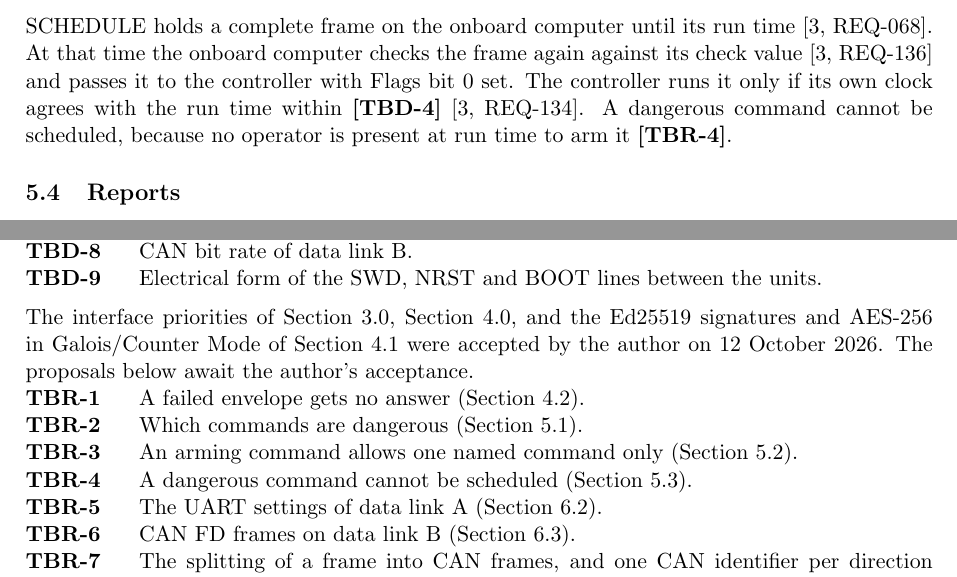
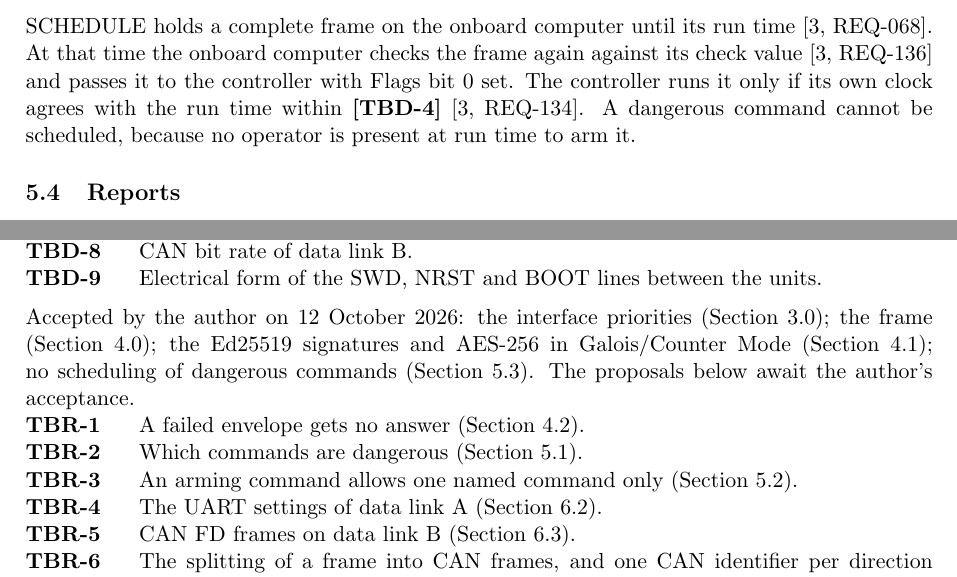
Before and after one commit to Tocki28/fail-safe-in-orbit-reprogramming, a LaTeX document (docs/interfaces/main.tex): two parts of pages 6 and 12 of 12, joined at a grey line, cut so that both start at the same text. Compiled offline with pdfLaTeX.

Commit message:
Interfaces 5.3 accepted: a dangerous command cannot be scheduled
Refusal reason 0x0D now traces to REQ-029 and REQ-112, the arming
requirements it applies to scheduled commands.

Co-Authored-By: Claude Opus 5.5 <noreply@anthropic.com>

```diff
--- a/docs/interfaces/main.tex
+++ b/docs/interfaces/main.tex
@@ -368,7 +368,7 @@ SCHEDULE holds a complete frame on the onboard computer until its run time
 against its check value [3,~REQ-136] and passes it to the controller with
 Flags bit~0 set. The controller runs it only if its own clock agrees with the
 run time within \tbd{agree} [3,~REQ-134]. A dangerous command cannot be
-scheduled, because no operator is present at run time to arm it \tbr{sched}.
+scheduled, because no operator is present at run time to arm it.
 
 \subsection{Reports}
 The controller sends a HEALTH report at \tbd{rate} and an EVENT report as
@@ -731,16 +731,16 @@ The values below are not yet known.
 \end{description}
 
 \medskip
-\noindent The interface priorities of Section~3.0, Section~4.0, and the Ed25519
-signatures and AES-256 in Galois/Counter Mode of Section~4.1 were accepted by
-the author on 12 October 2026. The
+\noindent Accepted by the author on 12 October 2026: the interface priorities
+(Section~3.0); the frame (Section~4.0); the Ed25519 signatures and AES-256 in
+Galois/Counter Mode (Section~4.1); no scheduling of dangerous commands
+(Section~5.3). The
 proposals below await the author's acceptance.
 \begin{description}
 \tbritem{silent}{A failed envelope gets no answer (Section~4.2).}
 \tbritem{dangerous}{Which commands are dangerous (Section~5.1).}
 \tbritem{armone}{An arming command allows one named command only
   (Section~5.2).}
-\tbritem{sched}{A dangerous command cannot be scheduled (Section~5.3).}
 \tbritem{uart}{The UART settings of data link A (Section~6.2).}
 \tbritem{canfd}{CAN FD frames on data link B (Section~6.3).}
 \tbritem{canseg}{The splitting of a frame into CAN frames, and one CAN
```
Also changed, not shown: docs/interfaces/Interface-Design_Fail-Safe-In-Orbit-Reprogramming_Iss1_Rev0_DRAFT.pdf, docs/interfaces/main.tex (2 more changed lines).
